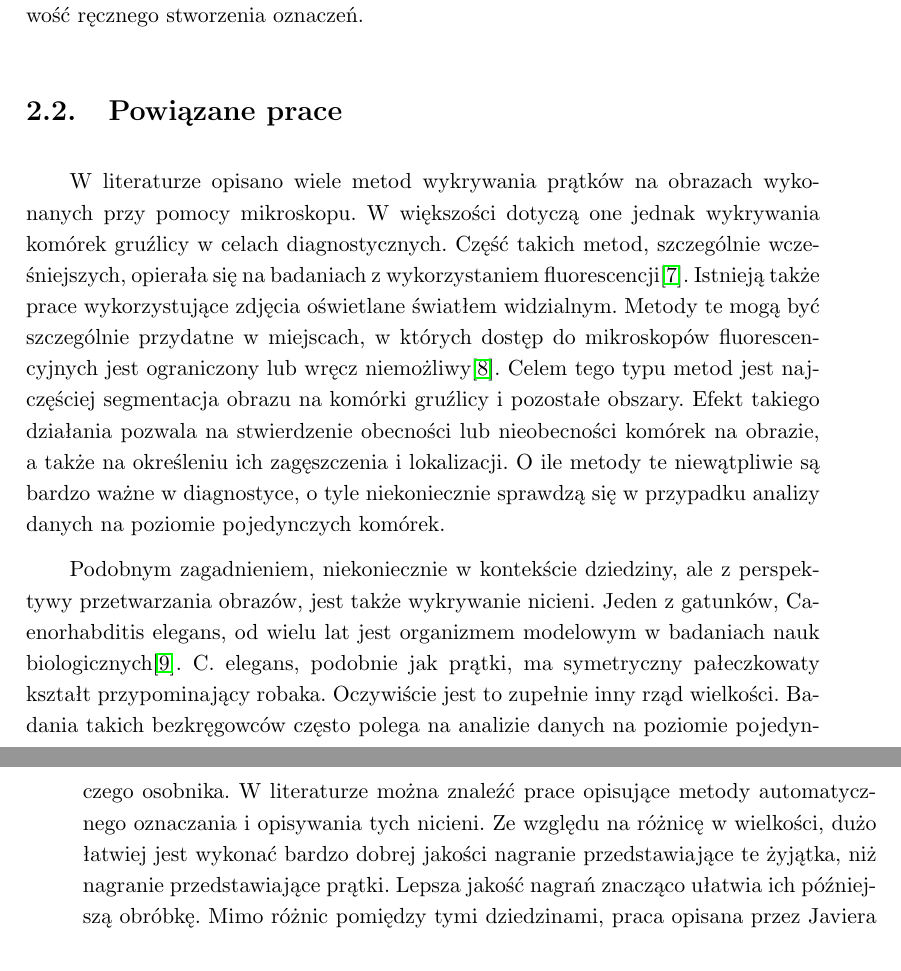
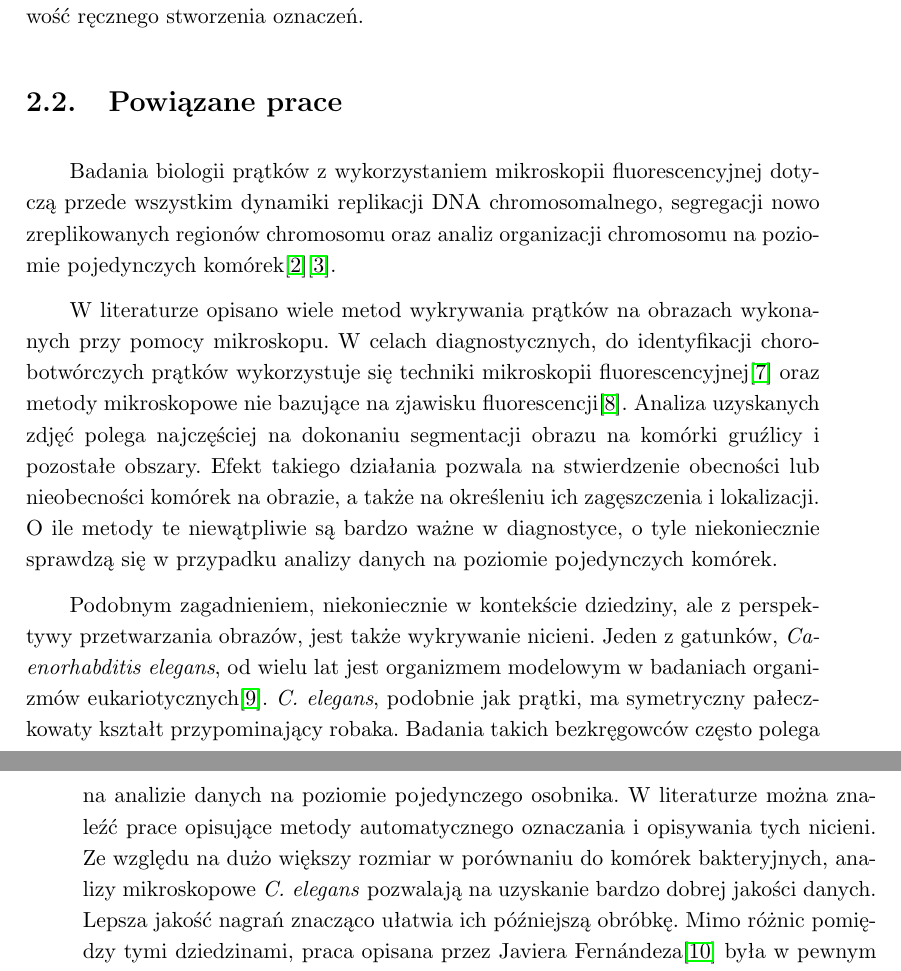
Before and after one commit to rossinek/cell-detector-master-thesis, a LaTeX thesis (iithesis.tex): two parts of pages 12 and 13 of 44, joined at a grey line, cut so that both start at the same text. Compiled offline with pdfLaTeX.

Commit message:
fixes after biotech review #2

```diff
--- a/iithesis.tex
+++ b/iithesis.tex
@@ -233,24 +233,23 @@ W takich przypadkach użytkownik powinien mieć możliwość ręcznego stworzeni
 
 \section{Powiązane prace}
 
+Badania biologii prątków z wykorzystaniem mikroskopii fluorescencyjnej dotyczą przede wszystkim dynamiki replikacji DNA chromosomalnego, segregacji nowo zreplikowanych regionów chromosomu oraz analiz organizacji chromosomu na poziomie pojedynczych komórek\cite{paper:watching-dna-replication}\cite{paper:protein-responsibility}.
+
 W literaturze opisano wiele metod wykrywania prątków na obrazach wykonanych przy pomocy mikroskopu.
-W większości dotyczą one jednak wykrywania komórek gruźlicy w celach diagnostycznych.
-Część takich metod, szczególnie wcześniejszych, opierała się na badaniach z wykorzystaniem fluorescencji\cite{paper:detection-of-tb-with-ip}.
-Istnieją także prace wykorzystujące zdjęcia oświetlane światłem widzialnym.
-Metody te mogą być szczególnie przydatne w miejscach, w których dostęp do mikroskopów fluorescencyjnych jest ograniczony lub wręcz niemożliwy\cite{paper:ip-techniques-for-identifying-tb}.
-Celem tego typu metod jest najczęściej segmentacja obrazu na komórki gruźlicy i pozostałe obszary.
-Efekt takiego działania pozwala na stwierdzenie obecności lub nieobecności komórek na obrazie, a także na określeniu ich zagęszczenia i lokalizacji. O ile metody te niewątpliwie są bardzo ważne w diagnostyce, o tyle niekoniecznie sprawdzą się w przypadku analizy danych na poziomie pojedynczych komórek.
+W celach diagnostycznych, do identyfikacji chorobotwórczych prątków wykorzystuje się techniki mikroskopii fluorescencyjnej\cite{paper:detection-of-tb-with-ip} oraz metody mikroskopowe nie bazujące na zjawisku fluorescencji\cite{paper:ip-techniques-for-identifying-tb}.
+Analiza uzyskanych zdjęć polega najczęściej na dokonaniu segmentacji obrazu na komórki gruźlicy i pozostałe obszary.
+Efekt takiego działania pozwala na stwierdzenie obecności lub nieobecności komórek na obrazie, a także na określeniu ich zagęszczenia i lokalizacji.
+O ile metody te niewątpliwie są bardzo ważne w diagnostyce, o tyle niekoniecznie sprawdzą się w przypadku analizy danych na poziomie pojedynczych komórek.
 
 %Duża część prac opiera się na analizie kolorów
 %Niektóre metody bazują na odpowiednim sposobie przygotowania zdjęć (np. zabarwieniu tła na określony kolor\cite{paper:detection-of-tb-with-ip}).
 
 Podobnym zagadnieniem, niekoniecznie w kontekście dziedziny, ale z perspektywy przetwarzania obrazów, jest także wykrywanie nicieni.
-Jeden z gatunków, Caenorhabditis elegans, od wielu lat jest organizmem modelowym w badaniach nauk biologicznych\cite{wiki:c-elegans}.
-C. elegans, podobnie jak prątki, ma symetryczny pałeczkowaty kształt przypominający robaka.
-Oczywiście jest to zupełnie inny rząd wielkości.
+Jeden z gatunków, \emph{Caenorhabditis elegans}, od wielu lat jest organizmem modelowym w badaniach organizmów eukariotycznych\cite{wiki:c-elegans}.
+\emph{C. elegans}, podobnie jak prątki, ma symetryczny pałeczkowaty kształt przypominający robaka.
 Badania takich bezkręgowców często polega na analizie danych na poziomie pojedynczego osobnika.
 W literaturze można znaleźć prace opisujące metody automatycznego oznaczania i opisywania tych nicieni.
-Ze względu na różnicę w wielkości, dużo łatwiej jest wykonać bardzo dobrej jakości nagranie przedstawiające te żyjątka, niż nagranie przedstawiające prątki.
+Ze względu na dużo większy rozmiar w porównaniu do komórek bakteryjnych, analizy mikroskopowe \emph{C. elegans} pozwalają na uzyskanie bardzo dobrej jakości danych.
 Lepsza jakość nagrań znacząco ułatwia ich późniejszą obróbkę.
 Mimo różnic pomiędzy tymi dziedzinami, praca opisana przez Javiera Fernándeza\cite{paper:worm-detection} była w pewnym stopniu inspiracją do zaproponowanej przeze mnie metody.
 
```
